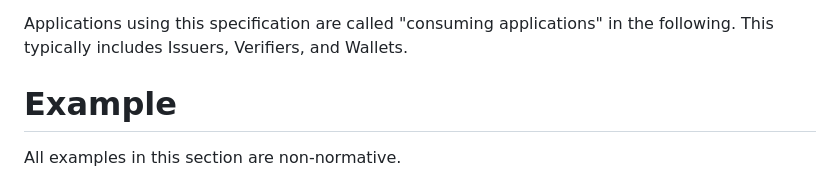
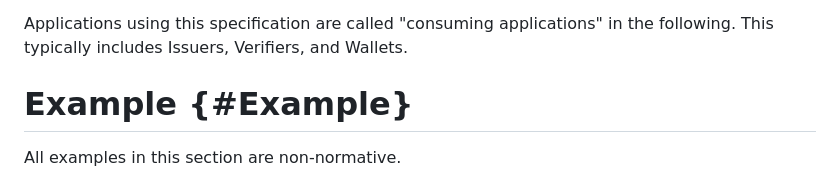
Before and after one commit to vcstuff/sd-jwt-vc-types, a Markdown page: draft-fett-oauth-sd-jwt-vc-types.md, the part around the change. Rendered like a GitHub page.

Commit message:
Fix reference

```diff
--- a/draft-fett-oauth-sd-jwt-vc-types.md
+++ b/draft-fett-oauth-sd-jwt-vc-types.md
@@ -55,7 +55,7 @@ intended to be used, among other things, for the following purposes:
 Applications using this specification are called "consuming applications" in the
 following. This typically includes Issuers, Verifiers, and Wallets.
 
-# Example
+# Example {#Example}
 
 All examples in this section are non-normative.
 
```
